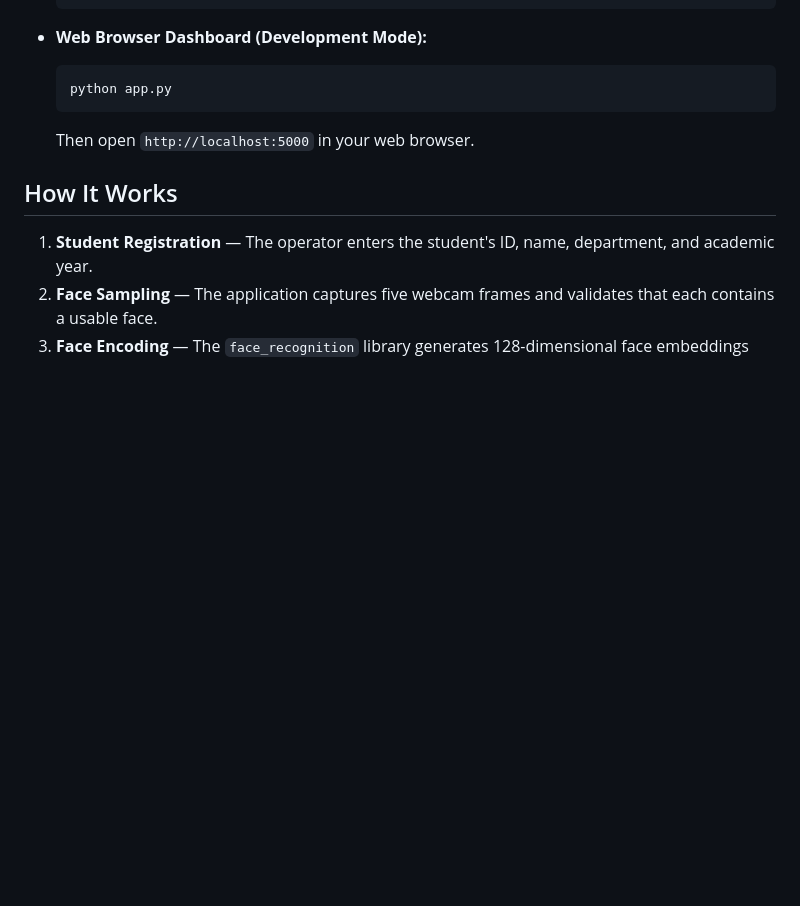
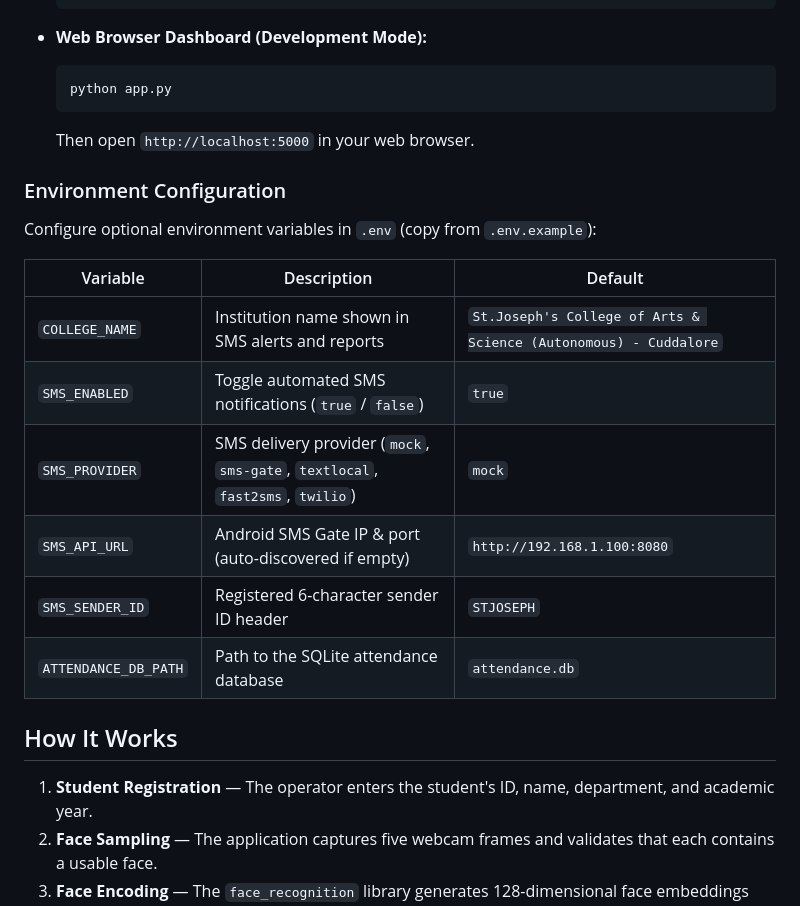
Before and after one commit to Shafyydev/face-recognition-attendance-system, a Markdown page: README.md, the part around the change. GitHub-like rendering; blank space fills up the shorter version.

Commit message:
docs(readme): document environment variables and configuration options

````diff
--- a/README.md
+++ b/README.md
@@ -90,6 +90,19 @@ The user interface runs inside a desktop window powered by `pywebview`. The Flas
   python app.py
   ```
   Then open `http://localhost:5000` in your web browser.
+
+### Environment Configuration
+
+Configure optional environment variables in `.env` (copy from `.env.example`):
+
+| Variable | Description | Default |
+|---|---|---|
+| `COLLEGE_NAME` | Institution name shown in SMS alerts and reports | `St.Joseph's College of Arts & Science (Autonomous) - Cuddalore` |
+| `SMS_ENABLED` | Toggle automated SMS notifications (`true` / `false`) | `true` |
+| `SMS_PROVIDER` | SMS delivery provider (`mock`, `sms-gate`, `textlocal`, `fast2sms`, `twilio`) | `mock` |
+| `SMS_API_URL` | Android SMS Gate IP & port (auto-discovered if empty) | `http://192.168.1.100:8080` |
+| `SMS_SENDER_ID` | Registered 6-character sender ID header | `STJOSEPH` |
+| `ATTENDANCE_DB_PATH` | Path to the SQLite attendance database | `attendance.db` |
 
 ## How It Works
 
````
